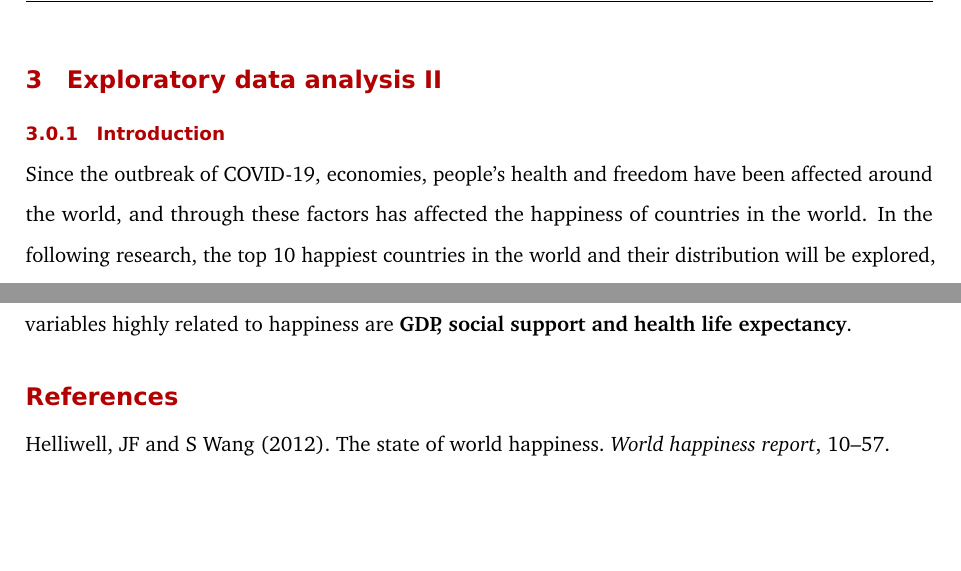
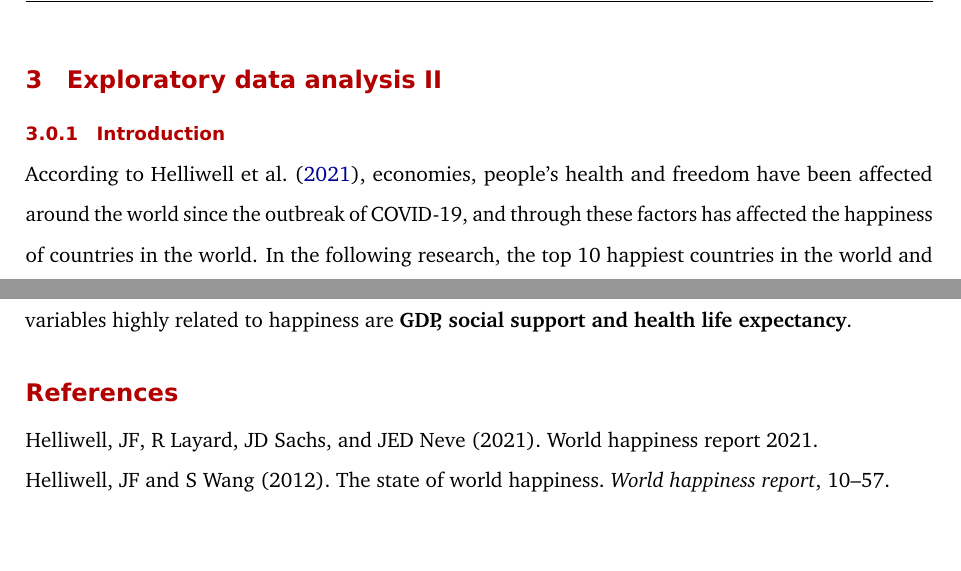
Before and after one commit to elvisssyang/ETC5513_2022_G07_Assignment4, a LaTeX problem sheet (Assignment4.tex): two parts of pages 5 and 7 of 7, joined at a grey line, cut so that both start at the same text. Compiled offline with pdfLaTeX.

Commit message:
Tested the running successfully
Tested the running successfully for the main part, then push to main

```diff
--- a/Assignment4.tex
+++ b/Assignment4.tex
@@ -405,7 +405,7 @@ Through our exploration of two research questions, we found that in economically
 \hypertarget{introduction-1}{%
 \subsubsection{Introduction}\label{introduction-1}}
 
-Since the outbreak of COVID-19, economies, people's health and freedom have been affected around the world, and through these factors has affected the happiness of countries in the world. In the following research, the top 10 happiest countries in the world and their distribution will be explored, and the factors associated with happiness score will be analysed through the relation between happiness score and six selected indicators.
+According to \textcite{helliwell2021world}, economies, people's health and freedom have been affected around the world since the outbreak of COVID-19, and through these factors has affected the happiness of countries in the world. In the following research, the top 10 happiest countries in the world and their distribution will be explored, and the factors associated with happiness score will be analysed through the relation between happiness score and six selected indicators.
 
 \hypertarget{what-are-the-countries-which-ranks-top-10-in-happiness-score-since-the-covid-19-outbreak}{%
 \subsubsection{What are the countries which ranks top 10 in happiness score since the COVID-19 outbreak?}\label{what-are-the-countries-which-ranks-top-10-in-happiness-score-since-the-covid-19-outbreak}}
```
Also changed, not shown: Assignment4.pdf, Assignment4_files/figure-latex/VS -1.pdf, Assignment4_files/figure-latex/relation-1.pdf, Assignment4_files/figure-latex/top10-1.pdf, Assignment4_files/figure-latex/top10map-1.pdf, Assignment4_files/figure-latex/trends -1.pdf, 1 other file.
